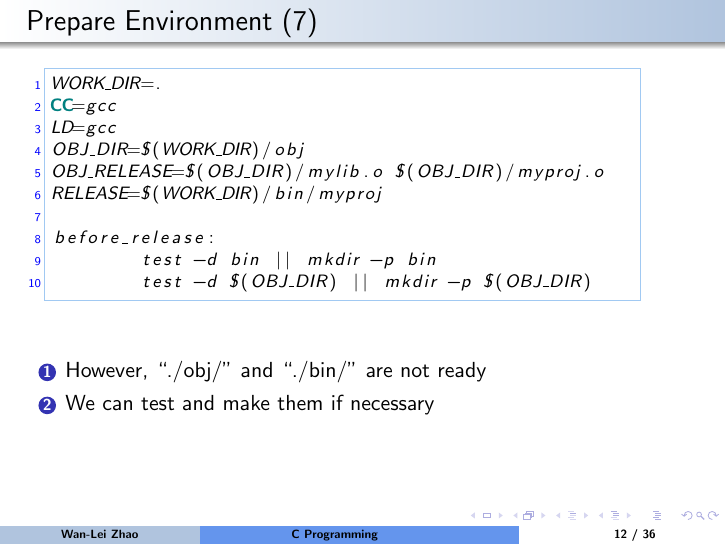
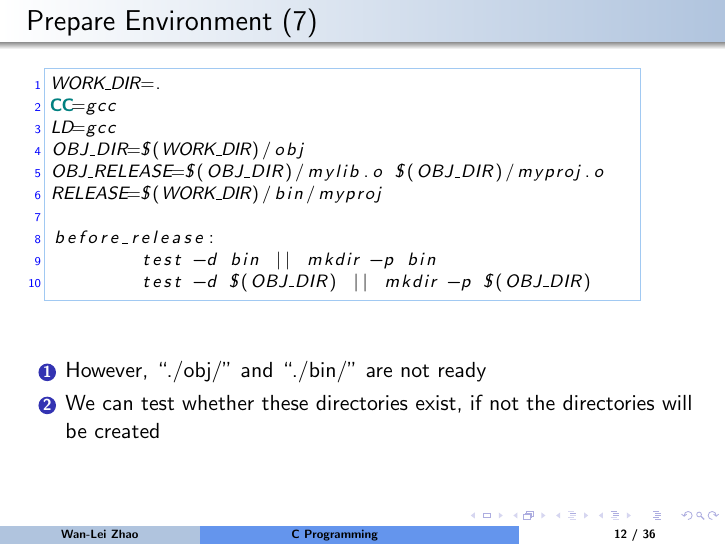
Before and after one commit to wlzhao22/clecture, LaTeX slides (lecture11/lec11.tex, which reads lecture11/make.tex): page 12 of 36. Compiled offline with pdfLaTeX.

Commit message:
Add files via upload
Signed-off-by: Einestein <106955055+wlzhao22@users.noreply.github.com>

```diff
--- a/lecture11/make.tex
+++ b/lecture11/make.tex
@@ -286,7 +286,7 @@
 
 \begin{enumerate}
 	\item {However, ``./obj/'' and ``./bin/'' are not ready }
-	\item {We can test and make them if necessary}
+	\item {We can test whether these directories exist, if not the directories will be created}
 \end{enumerate}
 \end{frame}
 
```
Also changed, not shown: lecture11/lec11.pdf.
